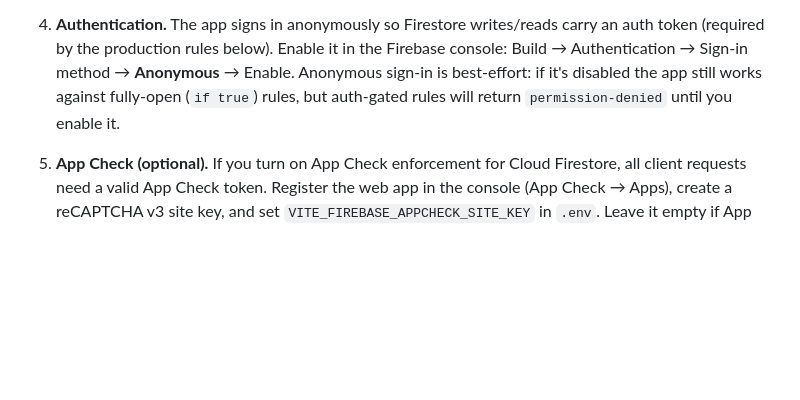
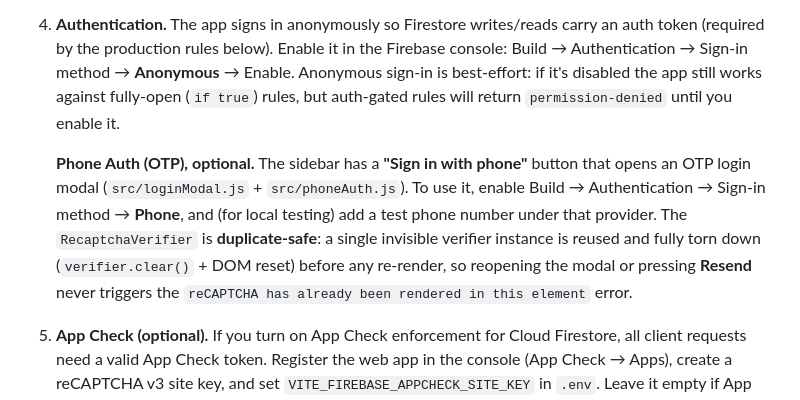
Before and after one commit to anktengg2019-debug/truxon-project, a Markdown page: README.md, the part around the change. GitHub-like rendering; blank space fills up the shorter version.

Commit message:
Document Phone Auth (OTP) login in README
Co-Authored-By: Devin AI <158243242+devin-ai-integration[bot]@users.noreply.github.com>

```diff
--- a/README.md
+++ b/README.md
@@ -69,6 +69,14 @@ drivers/{driverId} = {
    best-effort: if it's disabled the app still works against fully-open (`if true`) rules,
    but auth-gated rules will return `permission-denied` until you enable it.
 
+   **Phone Auth (OTP), optional.** The sidebar has a **"Sign in with phone"** button that
+   opens an OTP login modal (`src/loginModal.js` + `src/phoneAuth.js`). To use it, enable
+   Build → Authentication → Sign-in method → **Phone**, and (for local testing) add a test
+   phone number under that provider. The `RecaptchaVerifier` is **duplicate-safe**: a single
+   invisible verifier instance is reused and fully torn down (`verifier.clear()` + DOM reset)
+   before any re-render, so reopening the modal or pressing **Resend** never triggers the
+   `reCAPTCHA has already been rendered in this element` error.
+
 5. **App Check (optional).** If you turn on App Check enforcement for Cloud Firestore,
    all client requests need a valid App Check token. Register the web app in the console
    (App Check → Apps), create a reCAPTCHA v3 site key, and set `VITE_FIREBASE_APPCHECK_SITE_KEY`
```
